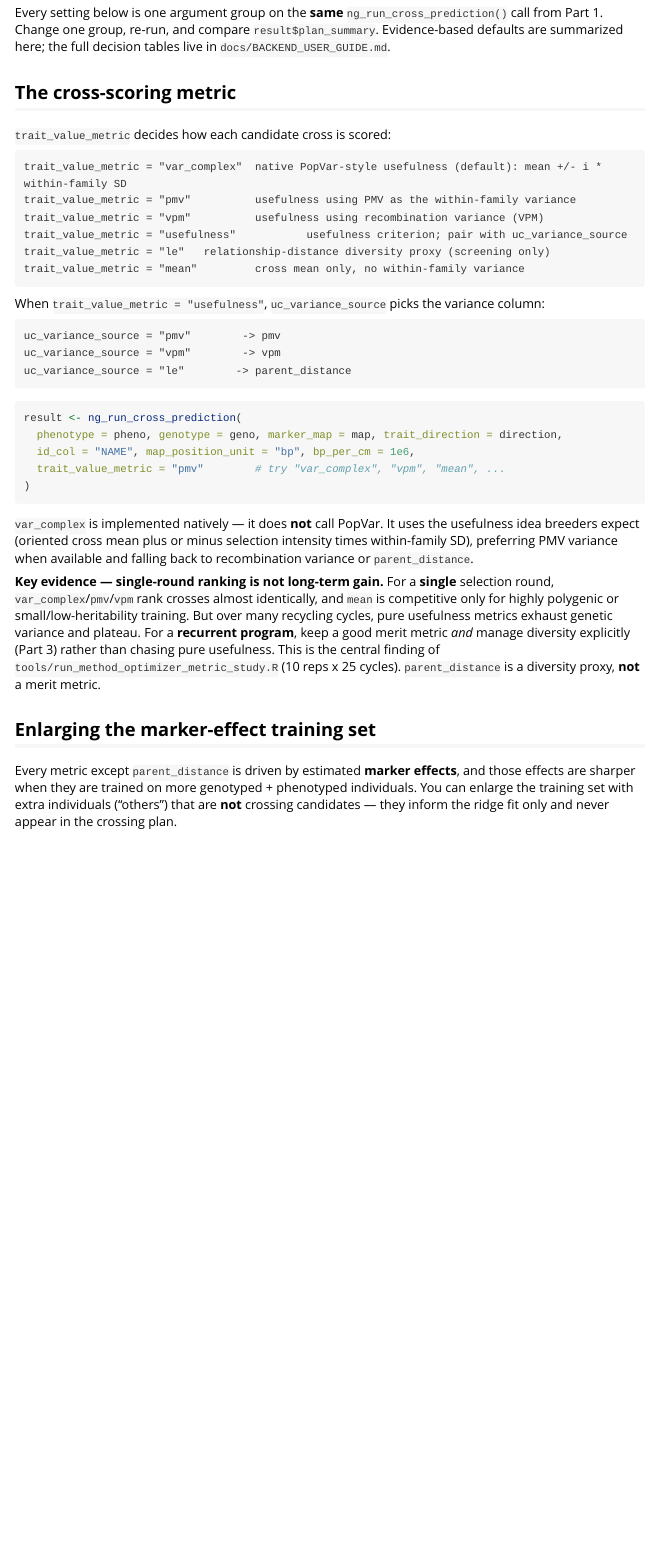
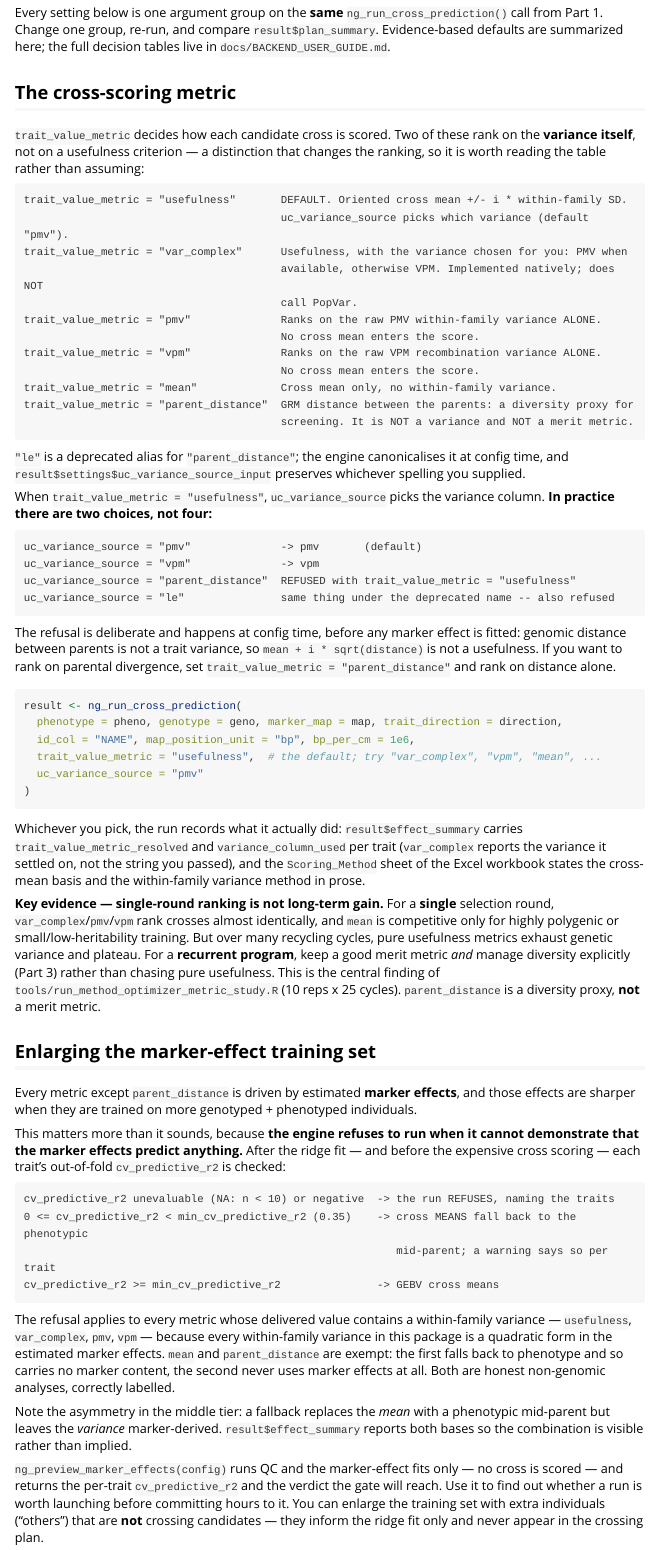
Before and after one commit to pulsesmartlab-innovations/nextgenCrossDesignR, an R Markdown document (vignettes/nextgenCrossDesign.Rmd): the page in a window 1100 px wide, from 5970 px down. Rendered offline with R 4.5, knitr and Pandoc, with nearby package versions; long lines of code are wrapped.

Commit message:
Correct four vignette claims the engine contradicts
The vignette is documentation nothing executes (eval = FALSE globally), so
every claim it makes was unchecked by construction. Four had drifted:

  * it named "var_complex" the default; the default is "usefulness";
  * it described trait_value_metric = "pmv"/"vpm" as usefulness criteria.
    Both rank on the RAW within-family variance -- ng_run_cp_trait_value()
    returns the variance column with no cross mean in the score at all.
    A breeder picking "pmv" to get "usefulness using PMV" got a different
    ranking than the page promised;
  * it listed uc_variance_source = "le" -> parent_distance as a working
    setting. ng_cp__build_ctx() hard-errors on that pair at config time,
    because genomic distance is not a trait variance;
  * it said var_complex falls back to "recombination variance or
    parent_distance". Its candidate list is c(pmv, vpm) and never included
    parent_distance.

The section is rewritten to state what the engine does, including the
reliability gate -- which metrics it refuses, which two it exempts and why,
and that a fallback replaces the MEAN while leaving the VARIANCE
marker-derived. That asymmetry is the one a reader most needs told.

tests/vignette_matches_the_engine.R stops the drift recurring. It cannot
check prose, but it checks what the four defects were actually made of:
every metric token the page shows must be one formals() accepts, the stated
default must be match.arg's first element, the refused pair must be marked
refused, and -- from the other side -- the var_complex candidate chain and
the raw-variance behaviour of pmv/vpm are pinned so the code cannot drift
away from the corrected prose either. Mutation-verified: restoring the old
default claim fails the test.

````diff
--- a/vignettes/nextgenCrossDesign.Rmd
+++ b/vignettes/nextgenCrossDesign.Rmd
@@ -348,36 +348,56 @@ summarized here; the full decision tables live in `docs/BACKEND_USER_GUIDE.md`.
 
 ## The cross-scoring metric
 
-`trait_value_metric` decides how each candidate cross is scored:
+`trait_value_metric` decides how each candidate cross is scored. Two of these rank on the
+**variance itself**, not on a usefulness criterion — a distinction that changes the ranking, so
+it is worth reading the table rather than assuming:
 
 ```text
-trait_value_metric = "var_complex"  native PopVar-style usefulness (default): mean +/- i * within-family SD
-trait_value_metric = "pmv"          usefulness using PMV as the within-family variance
-trait_value_metric = "vpm"          usefulness using recombination variance (VPM)
-trait_value_metric = "usefulness"           usefulness criterion; pair with uc_variance_source
-trait_value_metric = "le"   relationship-distance diversity proxy (screening only)
-trait_value_metric = "mean"         cross mean only, no within-family variance
-```
-
-When `trait_value_metric = "usefulness"`, `uc_variance_source` picks the variance column:
+trait_value_metric = "usefulness"       DEFAULT. Oriented cross mean +/- i * within-family SD.
+                                        uc_variance_source picks which variance (default "pmv").
+trait_value_metric = "var_complex"      Usefulness, with the variance chosen for you: PMV when
+                                        available, otherwise VPM. Implemented natively; does NOT
+                                        call PopVar.
+trait_value_metric = "pmv"              Ranks on the raw PMV within-family variance ALONE.
+                                        No cross mean enters the score.
+trait_value_metric = "vpm"              Ranks on the raw VPM recombination variance ALONE.
+                                        No cross mean enters the score.
+trait_value_metric = "mean"             Cross mean only, no within-family variance.
+trait_value_metric = "parent_distance"  GRM distance between the parents: a diversity proxy for
+                                        screening. It is NOT a variance and NOT a merit metric.
+```
+
+`"le"` is a deprecated alias for `"parent_distance"`; the engine canonicalises it at config time,
+and `result$settings$uc_variance_source_input` preserves whichever spelling you supplied.
+
+When `trait_value_metric = "usefulness"`, `uc_variance_source` picks the variance column. **In
+practice there are two choices, not four:**
 
 ```text
-uc_variance_source = "pmv"        -> pmv
-uc_variance_source = "vpm"        -> vpm
-uc_variance_source = "le"        -> parent_distance
-```
+uc_variance_source = "pmv"              -> pmv       (default)
+uc_variance_source = "vpm"              -> vpm
+uc_variance_source = "parent_distance"  REFUSED with trait_value_metric = "usefulness"
+uc_variance_source = "le"               same thing under the deprecated name -- also refused
+```
+
+The refusal is deliberate and happens at config time, before any marker effect is fitted: genomic
+distance between parents is not a trait variance, so `mean + i * sqrt(distance)` is not a
+usefulness. If you want to rank on parental divergence, set `trait_value_metric =
+"parent_distance"` and rank on distance alone.
 
 ```{r}
 result <- ng_run_cross_prediction(
   phenotype = pheno, genotype = geno, marker_map = map, trait_direction = direction,
   id_col = "NAME", map_position_unit = "bp", bp_per_cm = 1e6,
-  trait_value_metric = "pmv"        # try "var_complex", "vpm", "mean", ...
-)
-```
-
-`var_complex` is implemented natively — it does **not** call PopVar. It uses the usefulness idea
-breeders expect (oriented cross mean plus or minus selection intensity times within-family SD),
-preferring PMV variance when available and falling back to recombination variance or `parent_distance`.
+  trait_value_metric = "usefulness",  # the default; try "var_complex", "vpm", "mean", ...
+  uc_variance_source = "pmv"
+)
+```
+
+Whichever you pick, the run records what it actually did: `result$effect_summary` carries
+`trait_value_metric_resolved` and `variance_column_used` per trait (`var_complex` reports the
+variance it settled on, not the string you passed), and the `Scoring_Method` sheet of the Excel
+workbook states the cross-mean basis and the within-family variance method in prose.
 
 **Key evidence — single-round ranking is not long-term gain.** For a **single** selection round,
 `var_complex`/`pmv`/`vpm` rank crosses almost identically, and `mean` is competitive only for
@@ -390,7 +410,32 @@ is the central finding of `tools/run_method_optimizer_metric_study.R` (10 reps x
 ## Enlarging the marker-effect training set
 
 Every metric except `parent_distance` is driven by estimated **marker effects**, and those effects are
-sharper when they are trained on more genotyped + phenotyped individuals. You can enlarge the
+sharper when they are trained on more genotyped + phenotyped individuals.
+
+This matters more than it sounds, because **the engine refuses to run when it cannot demonstrate
+that the marker effects predict anything.** After the ridge fit — and before the expensive cross
+scoring — each trait's out-of-fold `cv_predictive_r2` is checked:
+
+```text
+cv_predictive_r2 unevaluable (NA: n < 10) or negative  -> the run REFUSES, naming the traits
+0 <= cv_predictive_r2 < min_cv_predictive_r2 (0.35)    -> cross MEANS fall back to the phenotypic
+                                                          mid-parent; a warning says so per trait
+cv_predictive_r2 >= min_cv_predictive_r2               -> GEBV cross means
+```
+
+The refusal applies to every metric whose delivered value contains a within-family variance —
+`usefulness`, `var_complex`, `pmv`, `vpm` — because every within-family variance in this package
+is a quadratic form in the estimated marker effects. `mean` and `parent_distance` are exempt: the
+first falls back to phenotype and so carries no marker content, the second never uses marker
+effects at all. Both are honest non-genomic analyses, correctly labelled.
+
+Note the asymmetry in the middle tier: a fallback replaces the *mean* with a phenotypic mid-parent
+but leaves the *variance* marker-derived. `result$effect_summary` reports both bases so the
+combination is visible rather than implied.
+
+`ng_preview_marker_effects(config)` runs QC and the marker-effect fits only — no cross is scored —
+and returns the per-trait `cv_predictive_r2` and the verdict the gate will reach. Use it to find
+out whether a run is worth launching before committing hours to it. You can enlarge the
 training set with extra individuals ("others") that are **not** crossing candidates — they inform
 the ridge fit only and never appear in the crossing plan.
 
````
Also changed, not shown: 1 other file.
